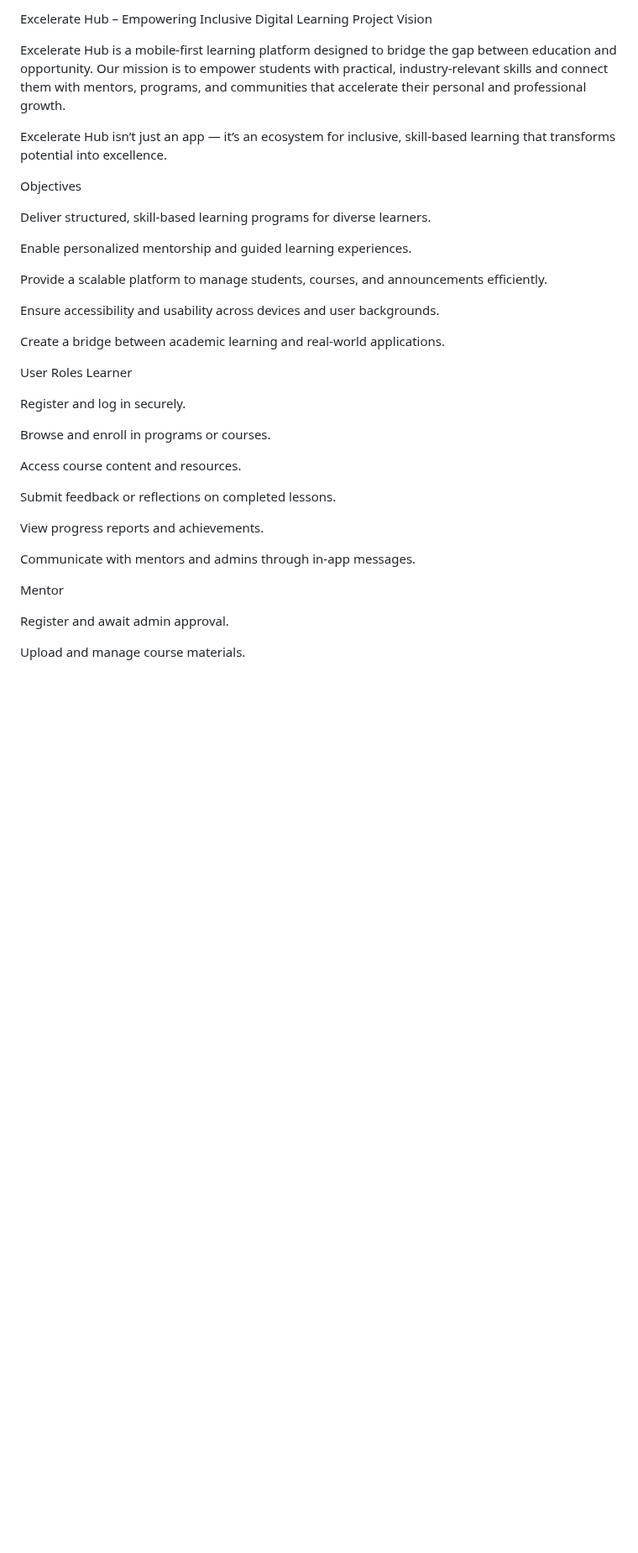
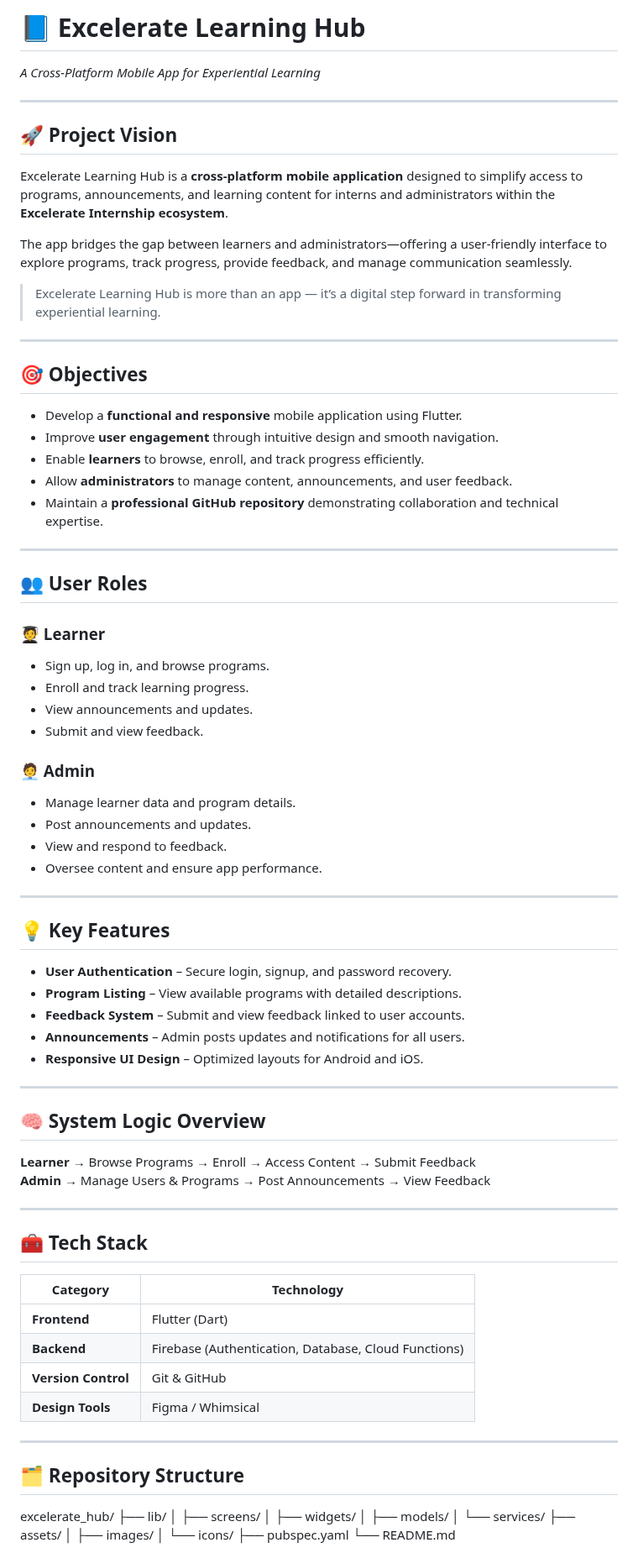
Before and after one commit to Ayeshacode-s/excelerate_hub, a Markdown page: README.md, the part around one of its changes. Shown at 84% size. Rendered like a GitHub page; blank space fills up the shorter version.

```diff
--- a/README.md
+++ b/README.md
@@ -1,41 +1,77 @@
-Excelerate Hub – Empowering Inclusive Digital Learning
-Project Vision
+# 📘 Excelerate Learning Hub
+*A Cross-Platform Mobile App for Experiential Learning*
 
-Excelerate Hub is a mobile-first learning platform designed to bridge the gap between education and opportunity.
-Our mission is to empower students with practical, industry-relevant skills and connect them with mentors, programs, and communities that accelerate their personal and professional growth.
+---
 
-Excelerate Hub isn’t just an app — it’s an ecosystem for inclusive, skill-based learning that transforms potential into excellence.
+## 🚀 Project Vision
+Excelerate Learning Hub is a **cross-platform mobile application** designed to simplify access to programs, announcements, and learning content for interns and administrators within the **Excelerate Internship ecosystem**.
 
-Objectives
+The app bridges the gap between learners and administrators—offering a user-friendly interface to explore programs, track progress, provide feedback, and manage communication seamlessly.
 
-Deliver structured, skill-based learning programs for diverse learners.
+> Excelerate Learning Hub is more than an app — it’s a digital step forward in transforming experiential learning.
 
-Enable personalized mentorship and guided learning experiences.
+---
 
-Provide a scalable platform to manage students, courses, and announcements efficiently.
+## 🎯 Objectives
+- Develop a **functional and responsive** mobile application using Flutter.
+- Improve **user engagement** through intuitive design and smooth navigation.
+- Enable **learners** to browse, enroll, and track progress efficiently.
+- Allow **administrators** to manage content, announcements, and user feedback.
+- Maintain a **professional GitHub repository** demonstrating collaboration and technical expertise.
 
-Ensure accessibility and usability across devices and user backgrounds.
+---
 
-Create a bridge between academic learning and real-world applications.
+## 👥 User Roles
 
-User Roles
-Learner
+### 🧑‍🎓 Learner
+- Sign up, log in, and browse programs.
+- Enroll and track learning progress.
+- View announcements and updates.
+- Submit and view feedback.
 
-Register and log in securely.
+### 🧑‍💼 Admin
+- Manage learner data and program details.
+- Post announcements and updates.
+- View and respond to feedback.
+- Oversee content and ensure app performance.
 
-Browse and enroll in programs or courses.
+---
 
-Access course content and resources.
+## 💡 Key Features
+- **User Authentication** – Secure login, signup, and password recovery.
+- **Program Listing** – View available programs with detailed descriptions.
+- **Feedback System** – Submit and view feedback linked to user accounts.
+- **Announcements** – Admin posts updates and notifications for all users.
+- **Responsive UI Design** – Optimized layouts for Android and iOS.
 
-Submit feedback or reflections on completed lessons.
+---
 
-View progress reports and achievements.
+## 🧠 System Logic Overview
+**Learner** → Browse Programs → Enroll → Access Content → Submit Feedback
+**Admin** → Manage Users & Programs → Post Announcements → View Feedback
 
-Communicate with mentors and admins through in-app messages.
+---
 
-Mentor
+## 🧰 Tech Stack
+| Category | Technology |
+|-----------|-------------|
+| **Frontend** | Flutter (Dart) |
+| **Backend** | Firebase (Authentication, Database, Cloud Functions) |
+| **Version Control** | Git & GitHub |
+| **Design Tools** | Figma / Whimsical |
 
-Register and await admin approval.
+---
 
-Upload and manage course materials.
+## 🗂 Repository Structure
+excelerate_hub/
+├── lib/
+│ ├── screens/
+│ ├── widgets/
+│ ├── models/
+│ └── services/
+├── assets/
+│ ├── images/
+│ └── icons/
+├── pubspec.yaml
+└── README.md
 
```
Also changed, not shown: other parts of README.md (+23 -73 lines).
